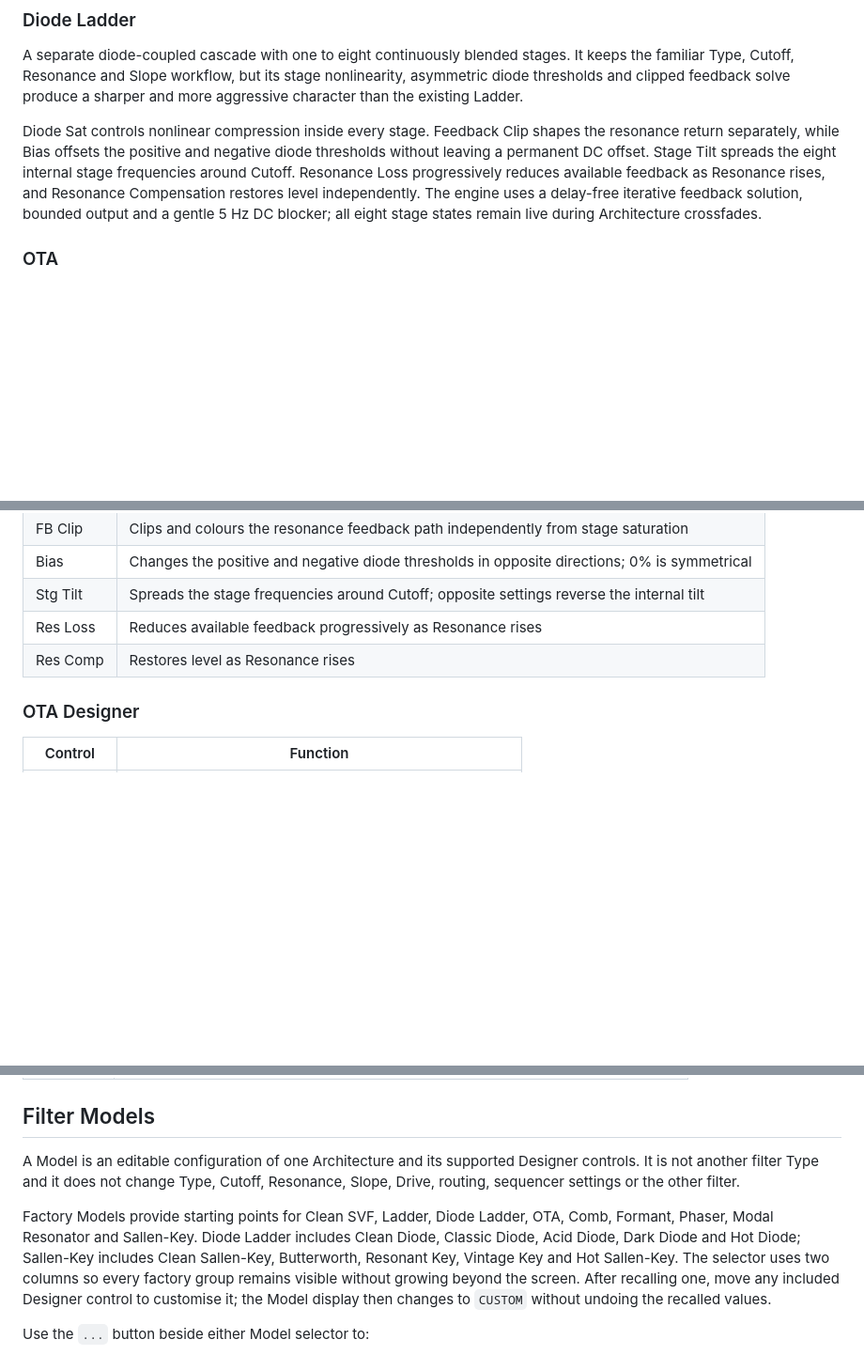
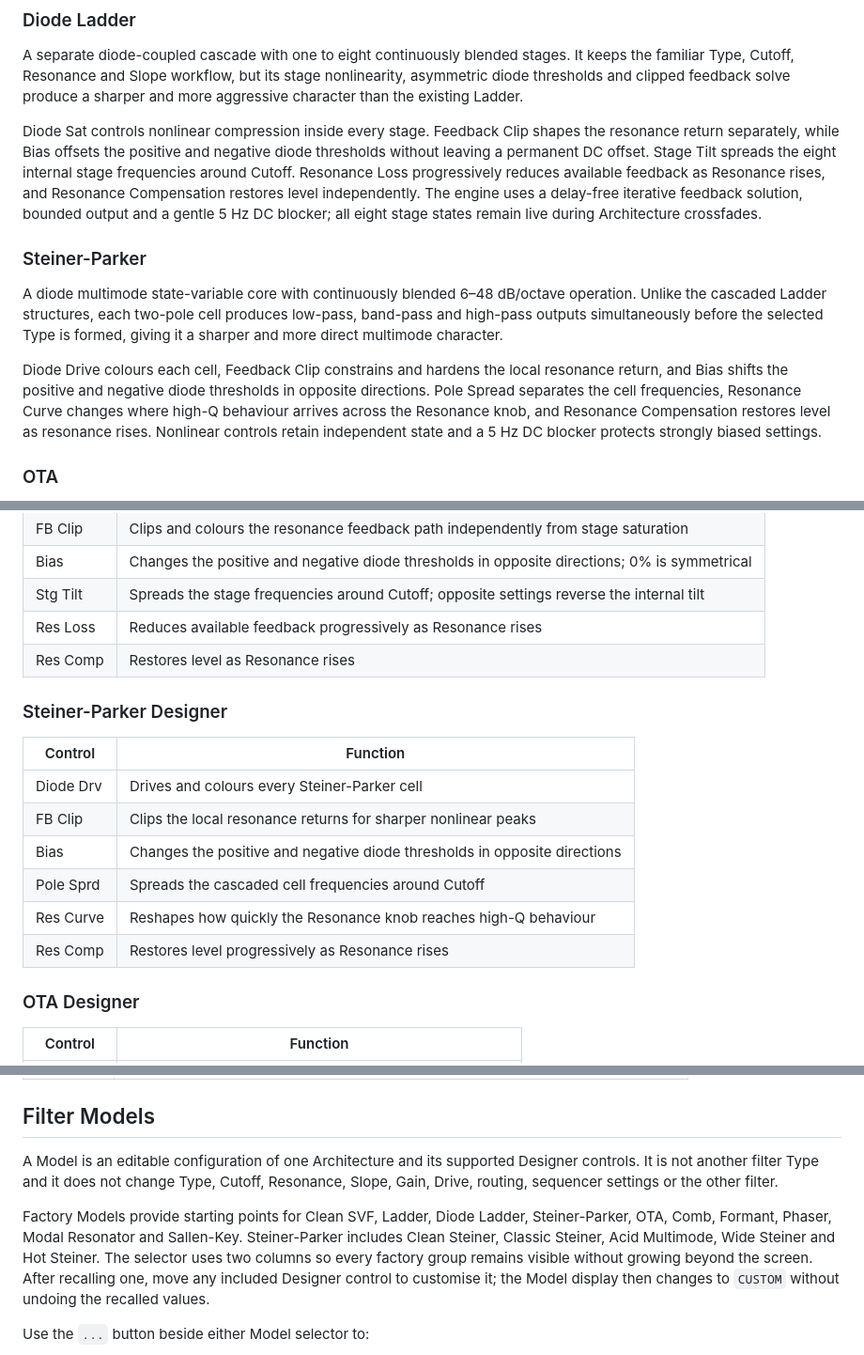
Before and after one commit to sl2365/Dusk, a Markdown page: README.md, 3 parts joined by grey strips. Shown at 94% size. Drawn GitHub-style; blank space fills up the shorter version.

```diff
--- a/README.md
+++ b/README.md
@@ -99,6 +100,12 @@ A nonlinear cascaded-pole filter with one to eight continuously blended poles. T
 A separate diode-coupled cascade with one to eight continuously blended stages. It keeps the familiar Type, Cutoff, Resonance and Slope workflow, but its stage nonlinearity, asymmetric diode thresholds and clipped feedback solve produce a sharper and more aggressive character than the existing Ladder.
 
 Diode Sat controls nonlinear compression inside every stage. Feedback Clip shapes the resonance return separately, while Bias offsets the positive and negative diode thresholds without leaving a permanent DC offset. Stage Tilt spreads the eight internal stage frequencies around Cutoff. Resonance Loss progressively reduces available feedback as Resonance rises, and Resonance Compensation restores level independently. The engine uses a delay-free iterative feedback solution, bounded output and a gentle 5 Hz DC blocker; all eight stage states remain live during Architecture crossfades.
+
+### Steiner-Parker
+
+A diode multimode state-variable core with continuously blended 6–48 dB/octave operation. Unlike the cascaded Ladder structures, each two-pole cell produces low-pass, band-pass and high-pass outputs simultaneously before the selected Type is formed, giving it a sharper and more direct multimode character.
+
+Diode Drive colours each cell, Feedback Clip constrains and hardens the local resonance return, and Bias shifts the positive and negative diode thresholds in opposite directions. Pole Spread separates the cell frequencies, Resonance Curve changes where high-Q behaviour arrives across the Resonance knob, and Resonance Compensation restores level as resonance rises. Nonlinear controls retain independent state and a 5 Hz DC blocker protects strongly biased settings.
 
 ### OTA
 
@@ -175,6 +182,17 @@ Designer controls edit the character of the selected Architecture. Clean SVF, La
 | Stg Tilt | Spreads the stage frequencies around Cutoff; opposite settings reverse the internal tilt |
 | Res Loss | Reduces available feedback progressively as Resonance rises |
 | Res Comp | Restores level as Resonance rises |
+
+### Steiner-Parker Designer
+
+| Control | Function |
+|---|---|
+| Diode Drv | Drives and colours every Steiner-Parker cell |
+| FB Clip | Clips the local resonance returns for sharper nonlinear peaks |
+| Bias | Changes the positive and negative diode thresholds in opposite directions |
+| Pole Sprd | Spreads the cascaded cell frequencies around Cutoff |
+| Res Curve | Reshapes how quickly the Resonance knob reaches high-Q behaviour |
+| Res Comp | Restores level progressively as Resonance rises |
 
 ### OTA Designer
 
@@ -241,9 +259,9 @@ Designer controls edit the character of the selected Architecture. Clean SVF, La
 
 ## Filter Models
 
-A Model is an editable configuration of one Architecture and its supported Designer controls. It is not another filter Type and it does not change Type, Cutoff, Resonance, Slope, Drive, routing, sequencer settings or the other filter.
+A Model is an editable configuration of one Architecture and its supported Designer controls. It is not another filter Type and it does not change Type, Cutoff, Resonance, Slope, Gain, Drive, routing, sequencer settings or the other filter.
 
-Factory Models provide starting points for Clean SVF, Ladder, Diode Ladder, OTA, Comb, Formant, Phaser, Modal Resonator and Sallen-Key. Diode Ladder includes Clean Diode, Classic Diode, Acid Diode, Dark Diode and Hot Diode; Sallen-Key includes Clean Sallen-Key, Butterworth, Resonant Key, Vintage Key and Hot Sallen-Key. The selector uses two columns so every factory group remains visible without growing beyond the screen. After recalling one, move any included Designer control to customise it; the Model display then changes to `CUSTOM` without undoing the recalled values.
+Factory Models provide starting points for Clean SVF, Ladder, Diode Ladder, Steiner-Parker, OTA, Comb, Formant, Phaser, Modal Resonator and Sallen-Key. Steiner-Parker includes Clean Steiner, Classic Steiner, Acid Multimode, Wide Steiner and Hot Steiner. The selector uses two columns so every factory group remains visible without growing beyond the screen. After recalling one, move any included Designer control to customise it; the Model display then changes to `CUSTOM` without undoing the recalled values.
 
 Use the `...` button beside either Model selector to:
 
```
Also changed, not shown: other parts of README.md (+12 -10 lines), Changelog.md (+13 -0 lines), Resources/Dusk.jpg, 1 other file.
